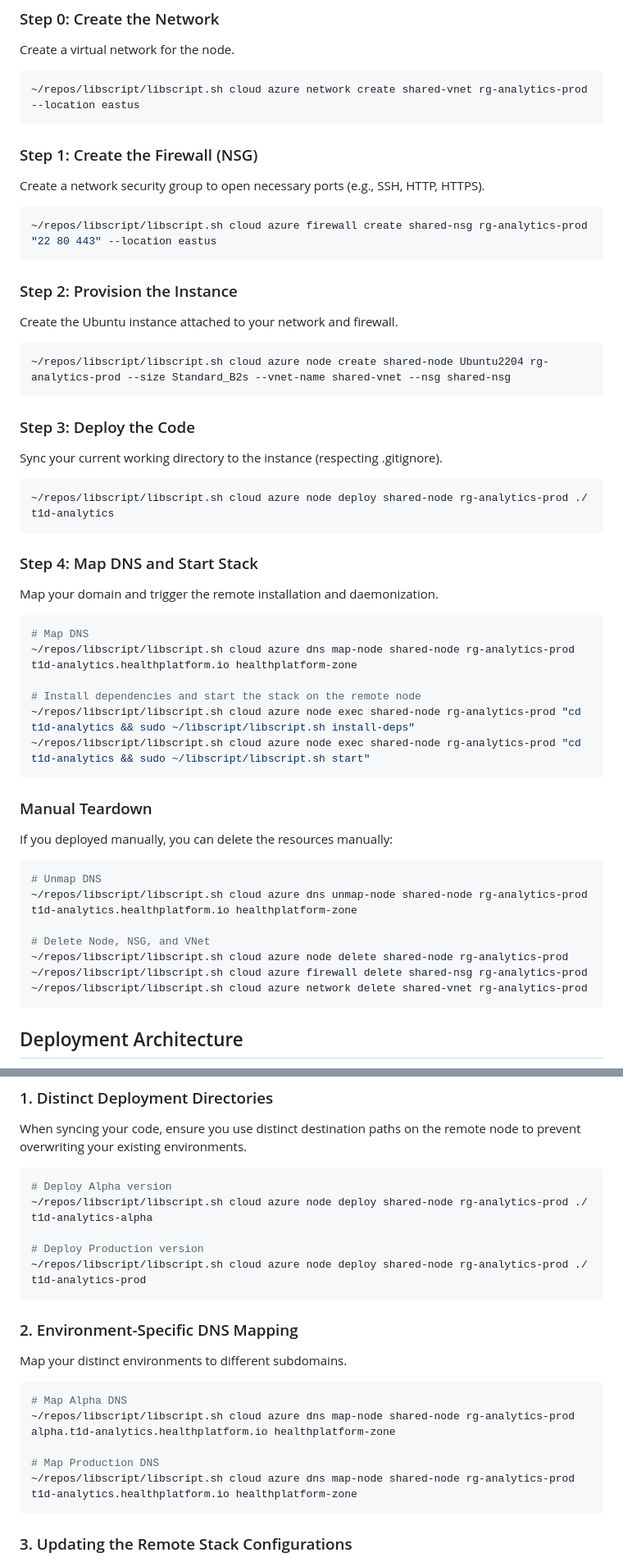
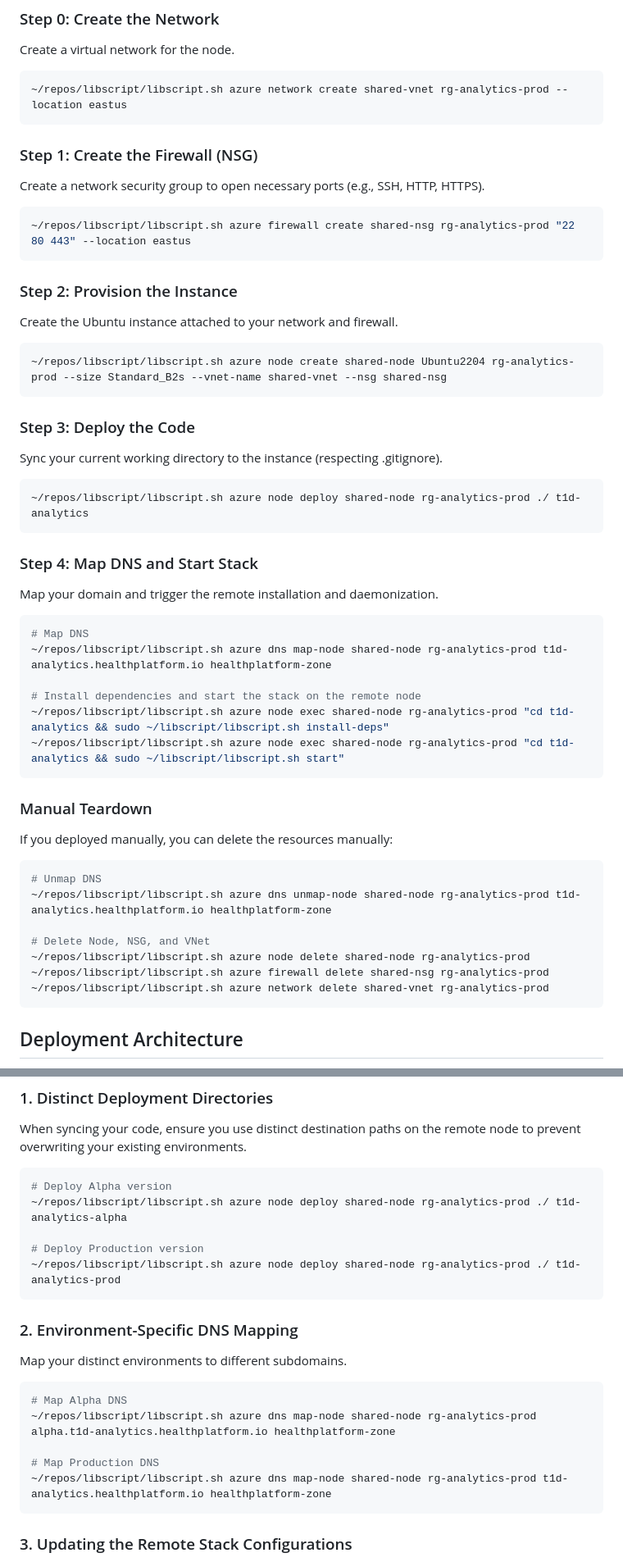
Before and after one commit to SamuelMarks/t1d-analytics, a Markdown page: DEPLOY.md, 2 parts joined by grey strips. Shown at 82% size. Rendered like a GitHub page.

Commit message:
docs: correct component namespace in DEPLOY.md

````diff
--- a/DEPLOY.md
+++ b/DEPLOY.md
@@ -31,36 +31,36 @@ If you want to host multiple applications on the same VM, you can manually provi
 ### Step 0: Create the Network
 Create a virtual network for the node.
 ```bash
-~/repos/libscript/libscript.sh cloud azure network create shared-vnet rg-analytics-prod --location eastus
+~/repos/libscript/libscript.sh azure network create shared-vnet rg-analytics-prod --location eastus
 ```
 
 ### Step 1: Create the Firewall (NSG)
 Create a network security group to open necessary ports (e.g., SSH, HTTP, HTTPS).
 ```bash
-~/repos/libscript/libscript.sh cloud azure firewall create shared-nsg rg-analytics-prod "22 80 443" --location eastus
+~/repos/libscript/libscript.sh azure firewall create shared-nsg rg-analytics-prod "22 80 443" --location eastus
 ```
 
 ### Step 2: Provision the Instance
 Create the Ubuntu instance attached to your network and firewall.
 ```bash
-~/repos/libscript/libscript.sh cloud azure node create shared-node Ubuntu2204 rg-analytics-prod --size Standard_B2s --vnet-name shared-vnet --nsg shared-nsg
+~/repos/libscript/libscript.sh azure node create shared-node Ubuntu2204 rg-analytics-prod --size Standard_B2s --vnet-name shared-vnet --nsg shared-nsg
 ```
 
 ### Step 3: Deploy the Code
 Sync your current working directory to the instance (respecting .gitignore).
 ```bash
-~/repos/libscript/libscript.sh cloud azure node deploy shared-node rg-analytics-prod ./ t1d-analytics
+~/repos/libscript/libscript.sh azure node deploy shared-node rg-analytics-prod ./ t1d-analytics
 ```
 
 ### Step 4: Map DNS and Start Stack
 Map your domain and trigger the remote installation and daemonization.
 ```bash
 # Map DNS
-~/repos/libscript/libscript.sh cloud azure dns map-node shared-node rg-analytics-prod t1d-analytics.healthplatform.io healthplatform-zone
+~/repos/libscript/libscript.sh azure dns map-node shared-node rg-analytics-prod t1d-analytics.healthplatform.io healthplatform-zone
 
 # Install dependencies and start the stack on the remote node
-~/repos/libscript/libscript.sh cloud azure node exec shared-node rg-analytics-prod "cd t1d-analytics && sudo ~/libscript/libscript.sh install-deps"
-~/repos/libscript/libscript.sh cloud azure node exec shared-node rg-analytics-prod "cd t1d-analytics && sudo ~/libscript/libscript.sh start"
+~/repos/libscript/libscript.sh azure node exec shared-node rg-analytics-prod "cd t1d-analytics && sudo ~/libscript/libscript.sh install-deps"
+~/repos/libscript/libscript.sh azure node exec shared-node rg-analytics-prod "cd t1d-analytics && sudo ~/libscript/libscript.sh start"
 ```
 
 ### Manual Teardown
@@ -69,12 +69,12 @@ If you deployed manually, you can delete the resources manually:
 
 ```bash
 # Unmap DNS
-~/repos/libscript/libscript.sh cloud azure dns unmap-node shared-node rg-analytics-prod t1d-analytics.healthplatform.io healthplatform-zone
+~/repos/libscript/libscript.sh azure dns unmap-node shared-node rg-analytics-prod t1d-analytics.healthplatform.io healthplatform-zone
 
 # Delete Node, NSG, and VNet
-~/repos/libscript/libscript.sh cloud azure node delete shared-node rg-analytics-prod
-~/repos/libscript/libscript.sh cloud azure firewall delete shared-nsg rg-analytics-prod
-~/repos/libscript/libscript.sh cloud azure network delete shared-vnet rg-analytics-prod
+~/repos/libscript/libscript.sh azure node delete shared-node rg-analytics-prod
+~/repos/libscript/libscript.sh azure firewall delete shared-nsg rg-analytics-prod
+~/repos/libscript/libscript.sh azure network delete shared-vnet rg-analytics-prod
 ```
 
 ## Deployment Architecture
@@ -120,10 +120,10 @@ When syncing your code, ensure you use distinct destination paths on the remote
 
 ```bash
 # Deploy Alpha version
-~/repos/libscript/libscript.sh cloud azure node deploy shared-node rg-analytics-prod ./ t1d-analytics-alpha
+~/repos/libscript/libscript.sh azure node deploy shared-node rg-analytics-prod ./ t1d-analytics-alpha
 
 # Deploy Production version
-~/repos/libscript/libscript.sh cloud azure node deploy shared-node rg-analytics-prod ./ t1d-analytics-prod
+~/repos/libscript/libscript.sh azure node deploy shared-node rg-analytics-prod ./ t1d-analytics-prod
 ```
 
 ### 2. Environment-Specific DNS Mapping
@@ -131,10 +131,10 @@ Map your distinct environments to different subdomains.
 
 ```bash
 # Map Alpha DNS
-~/repos/libscript/libscript.sh cloud azure dns map-node shared-node rg-analytics-prod alpha.t1d-analytics.healthplatform.io healthplatform-zone
+~/repos/libscript/libscript.sh azure dns map-node shared-node rg-analytics-prod alpha.t1d-analytics.healthplatform.io healthplatform-zone
 
 # Map Production DNS
-~/repos/libscript/libscript.sh cloud azure dns map-node shared-node rg-analytics-prod t1d-analytics.healthplatform.io healthplatform-zone
+~/repos/libscript/libscript.sh azure dns map-node shared-node rg-analytics-prod t1d-analytics.healthplatform.io healthplatform-zone
 ```
 
 ### 3. Updating the Remote Stack Configurations
````
Also changed, not shown: other parts of DEPLOY.md (+3 -3 lines).
